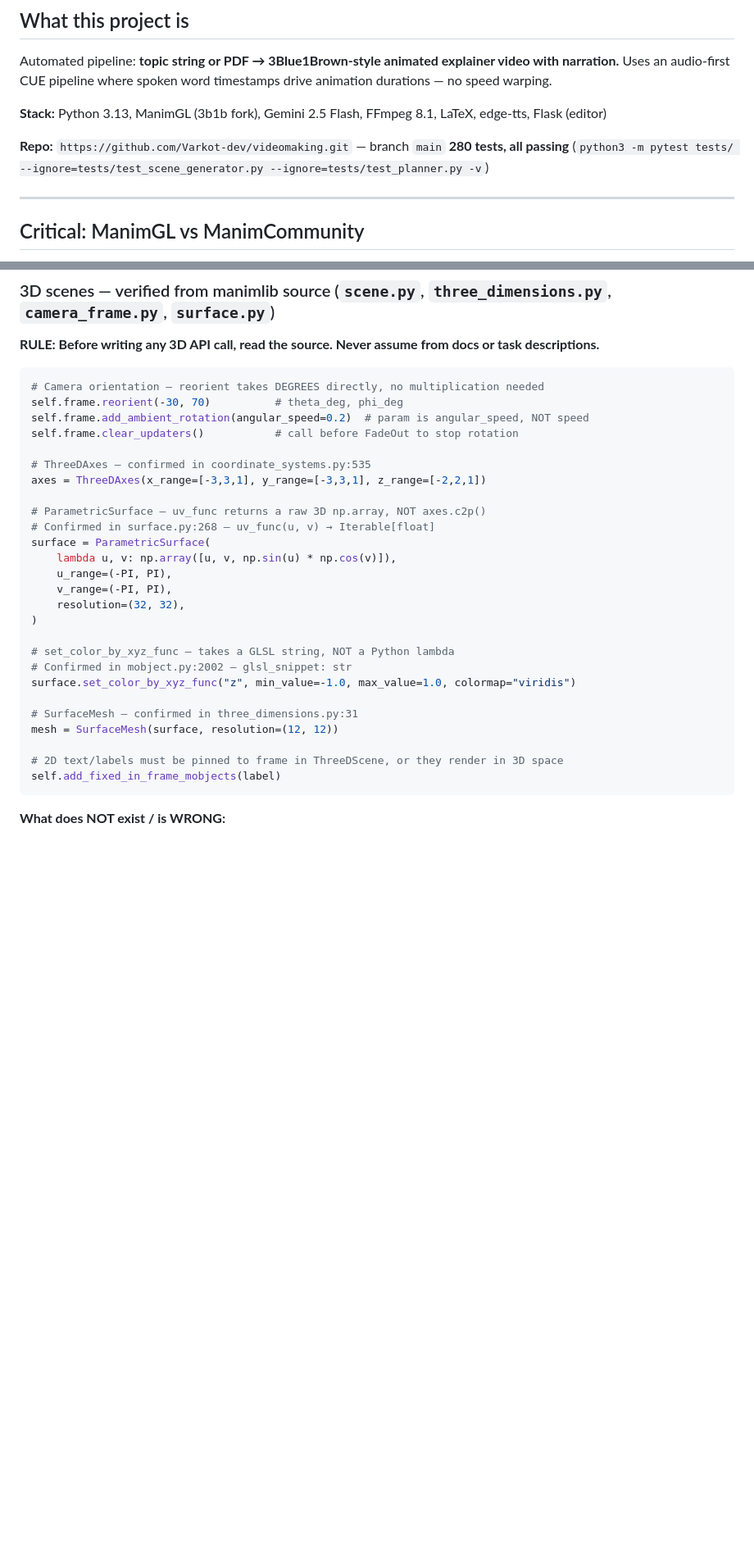
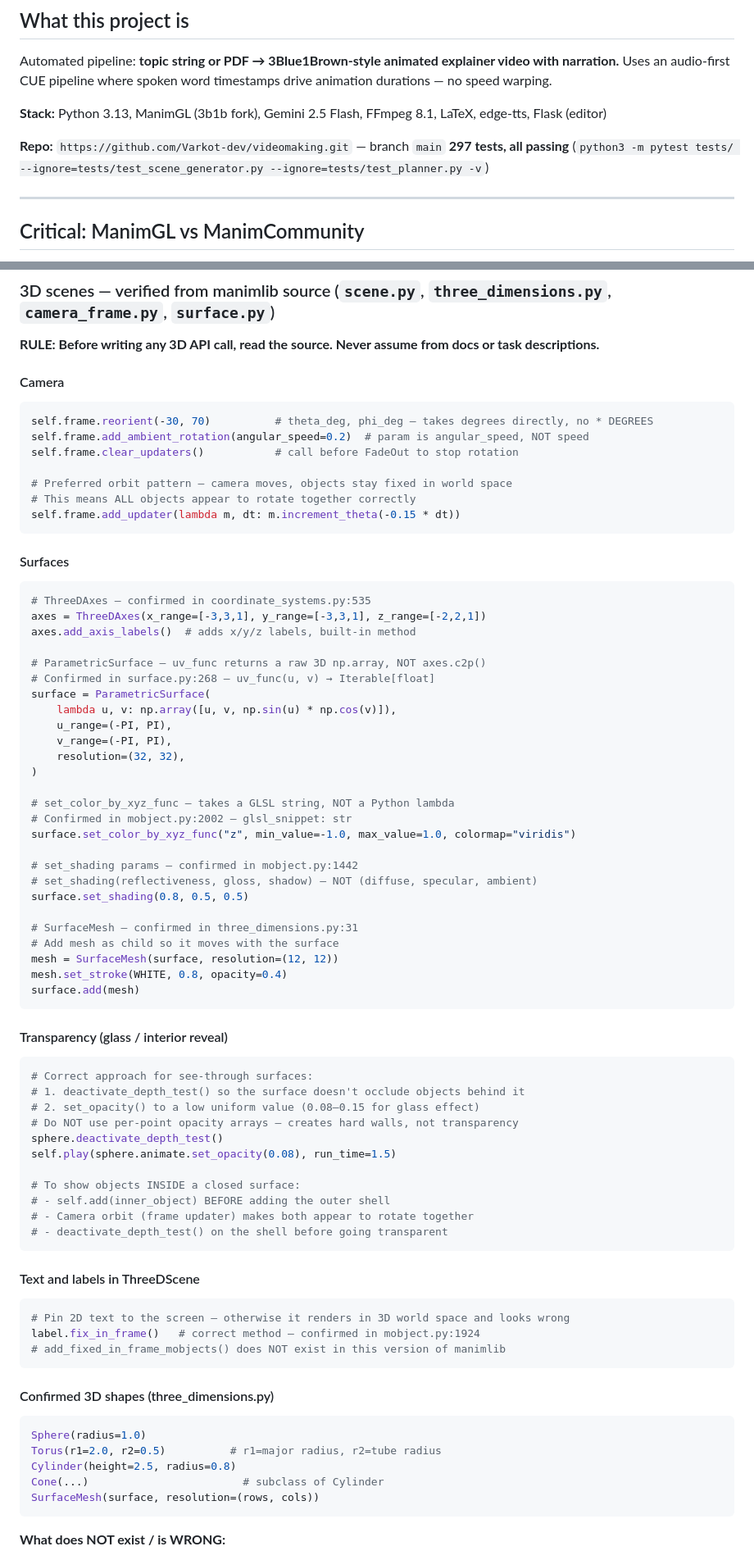
Before and after one commit to Varkot-dev/videomaking, a Markdown page: CLAUDE.md, 2 parts joined by grey strips. Shown at 82% size. Drawn GitHub-style; blank space fills up the shorter version.

Commit message:
docs: update CLAUDE.md with full 3D session learnings
- Test count: 280 → 297
- Example count: 17 → 20
- 3D API gotchas expanded: camera orbit pattern, correct transparency
  approach (uniform opacity + deactivate_depth_test), set_shading param
  names, fix_in_frame() vs nonexistent add_fixed_in_frame_mobjects(),
  angular_speed kwarg, TexturedSurface SSL limitation
- Document the correct interior-reveal pattern: add inner object first,
  camera orbit so all objects rotate together, deactivate depth test
  before going transparent
- Add 3b1b's own SurfaceExample as authoritative reference pattern
- LLM vs hardcode rule: when testing ManimGL behaviour, hardcode always

Co-Authored-By: Claude Sonnet 4.6 <noreply@anthropic.com>

````diff
--- a/CLAUDE.md
+++ b/CLAUDE.md
@@ -7,7 +7,7 @@ Uses an audio-first CUE pipeline where spoken word timestamps drive animation du
 **Stack:** Python 3.13, ManimGL (3b1b fork), Gemini 2.5 Flash, FFmpeg 8.1, LaTeX, edge-tts, Flask (editor)
 
 **Repo:** `https://github.com/Varkot-dev/videomaking.git` — branch `main`
-**280 tests, all passing** (`python3 -m pytest tests/ --ignore=tests/test_scene_generator.py --ignore=tests/test_planner.py -v`)
+**297 tests, all passing** (`python3 -m pytest tests/ --ignore=tests/test_scene_generator.py --ignore=tests/test_planner.py -v`)
 
 ---
 
@@ -283,14 +283,22 @@ Always: `VGroup(...).arrange(DOWN, buff=0.4)` — never two independent `.next_t
 
 **RULE: Before writing any 3D API call, read the source. Never assume from docs or task descriptions.**
 
+#### Camera
 ```python
-# Camera orientation — reorient takes DEGREES directly, no multiplication needed
-self.frame.reorient(-30, 70)          # theta_deg, phi_deg
+self.frame.reorient(-30, 70)          # theta_deg, phi_deg — takes degrees directly, no * DEGREES
 self.frame.add_ambient_rotation(angular_speed=0.2)  # param is angular_speed, NOT speed
 self.frame.clear_updaters()           # call before FadeOut to stop rotation
 
+# Preferred orbit pattern — camera moves, objects stay fixed in world space
+# This means ALL objects appear to rotate together correctly
+self.frame.add_updater(lambda m, dt: m.increment_theta(-0.15 * dt))
+```
+
+#### Surfaces
+```python
 # ThreeDAxes — confirmed in coordinate_systems.py:535
 axes = ThreeDAxes(x_range=[-3,3,1], y_range=[-3,3,1], z_range=[-2,2,1])
+axes.add_axis_labels()  # adds x/y/z labels, built-in method
 
 # ParametricSurface — uv_func returns a raw 3D np.array, NOT axes.c2p()
 # Confirmed in surface.py:268 — uv_func(u, v) → Iterable[float]
@@ -305,11 +313,46 @@ surface = ParametricSurface(
 # Confirmed in mobject.py:2002 — glsl_snippet: str
 surface.set_color_by_xyz_func("z", min_value=-1.0, max_value=1.0, colormap="viridis")
 
+# set_shading params — confirmed in mobject.py:1442
+# set_shading(reflectiveness, gloss, shadow) — NOT (diffuse, specular, ambient)
+surface.set_shading(0.8, 0.5, 0.5)
+
 # SurfaceMesh — confirmed in three_dimensions.py:31
+# Add mesh as child so it moves with the surface
 mesh = SurfaceMesh(surface, resolution=(12, 12))
+mesh.set_stroke(WHITE, 0.8, opacity=0.4)
+surface.add(mesh)
+```
 
-# 2D text/labels must be pinned to frame in ThreeDScene, or they render in 3D space
-self.add_fixed_in_frame_mobjects(label)
+#### Transparency (glass / interior reveal)
+```python
+# Correct approach for see-through surfaces:
+# 1. deactivate_depth_test() so the surface doesn't occlude objects behind it
+# 2. set_opacity() to a low uniform value (0.08–0.15 for glass effect)
+# Do NOT use per-point opacity arrays — creates hard walls, not transparency
+sphere.deactivate_depth_test()
+self.play(sphere.animate.set_opacity(0.08), run_time=1.5)
+
+# To show objects INSIDE a closed surface:
+# - self.add(inner_object) BEFORE adding the outer shell
+# - Camera orbit (frame updater) makes both appear to rotate together
+# - deactivate_depth_test() on the shell before going transparent
+```
+
+#### Text and labels in ThreeDScene
+```python
+# Pin 2D text to the screen — otherwise it renders in 3D world space and looks wrong
+label.fix_in_frame()   # correct method — confirmed in mobject.py:1924
+# add_fixed_in_frame_mobjects() does NOT exist in this version of manimlib
+```
+
+#### Confirmed 3D shapes (three_dimensions.py)
+```python
+Sphere(radius=1.0)
+Torus(r1=2.0, r2=0.5)          # r1=major radius, r2=tube radius
+Cylinder(height=2.5, radius=0.8)
+Cone(...)                        # subclass of Cylinder
+SurfaceMesh(surface, resolution=(rows, cols))
 ```
 
 **What does NOT exist / is WRONG:**
````
Also changed, not shown: other parts of CLAUDE.md (+23 -5 lines).
